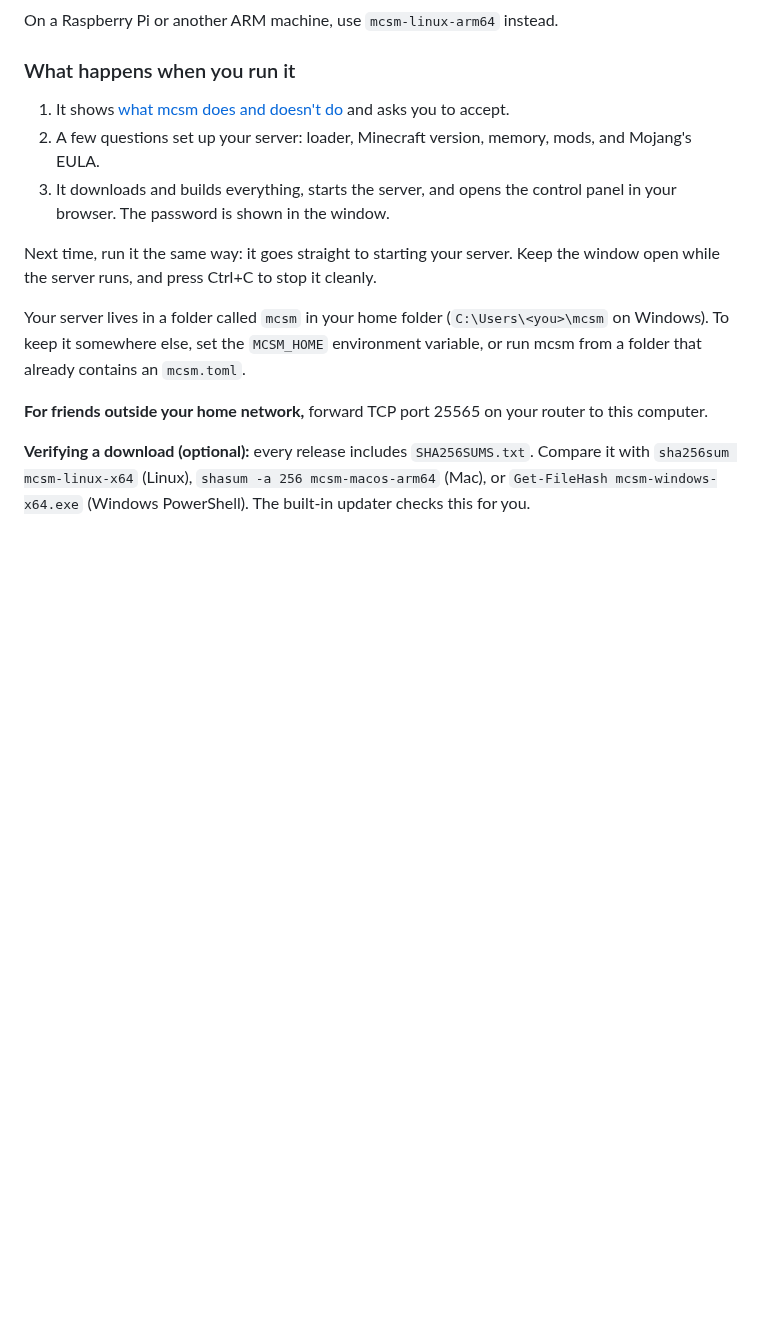
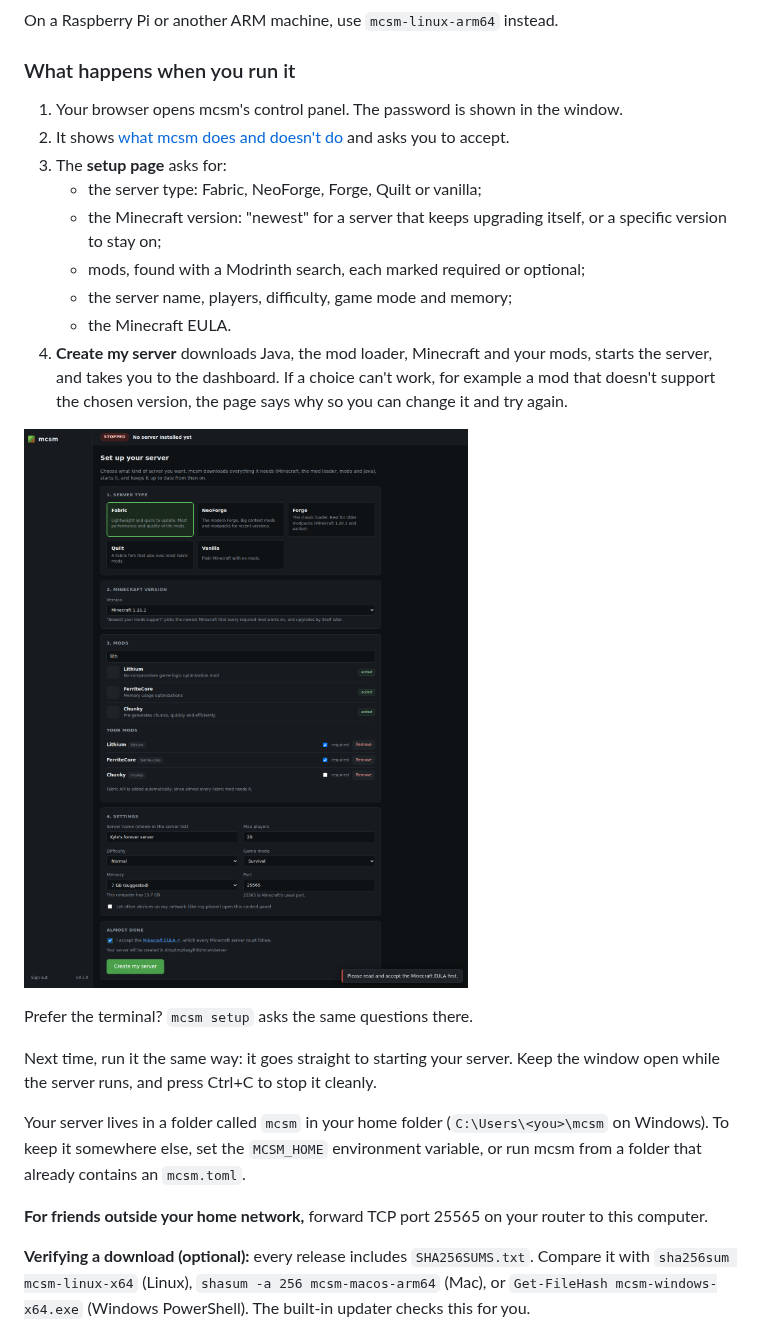
Before and after one commit to silverWRX03/mc-server-management, a Markdown page: README.md, the part around the change. Rendered like a GitHub page; pictures changed too: docs/web-setup.png (added); blank space fills up the shorter version.

```diff
--- a/README.md
+++ b/README.md
@@ -128,10 +128,23 @@ On a Raspberry Pi or another ARM machine, use `mcsm-linux-arm64` instead.
 
 ### What happens when you run it
 
-1. It shows [what mcsm does and doesn't do](#what-mcsm-does-and-doesnt-do) and asks you to accept.
-2. A few questions set up your server: loader, Minecraft version, memory, mods, and Mojang's EULA.
-3. It downloads and builds everything, starts the server, and opens the control panel in
-   your browser. The password is shown in the window.
+1. Your browser opens mcsm's control panel. The password is shown in the window.
+2. It shows [what mcsm does and doesn't do](#what-mcsm-does-and-doesnt-do) and asks you to accept.
+3. The **setup page** asks for:
+   - the server type: Fabric, NeoForge, Forge, Quilt or vanilla;
+   - the Minecraft version: "newest" for a server that keeps upgrading itself, or a
+     specific version to stay on;
+   - mods, found with a Modrinth search, each marked required or optional;
+   - the server name, players, difficulty, game mode and memory;
+   - the Minecraft EULA.
+4. **Create my server** downloads Java, the mod loader, Minecraft and your mods, starts
+   the server, and takes you to the dashboard. If a choice can't work, for example a
+   mod that doesn't support the chosen version, the page says why so you can change it
+   and try again.
+
+![Setup page](docs/web-setup.png)
+
+Prefer the terminal? `mcsm setup` asks the same questions there.
 
 Next time, run it the same way: it goes straight to starting your server. Keep the
 window open while the server runs, and press Ctrl+C to stop it cleanly.
```
Also changed, not shown: 9 other files.
